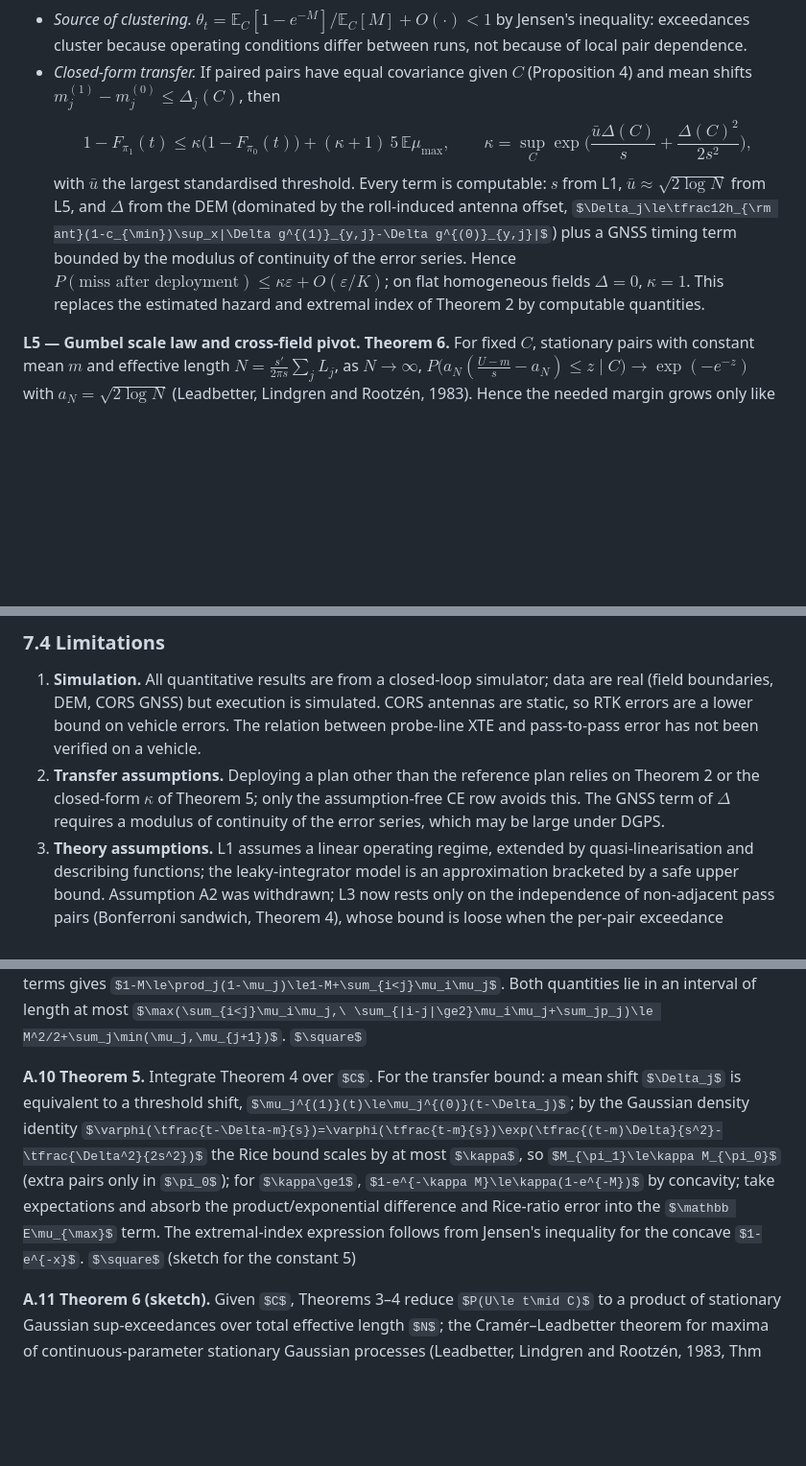
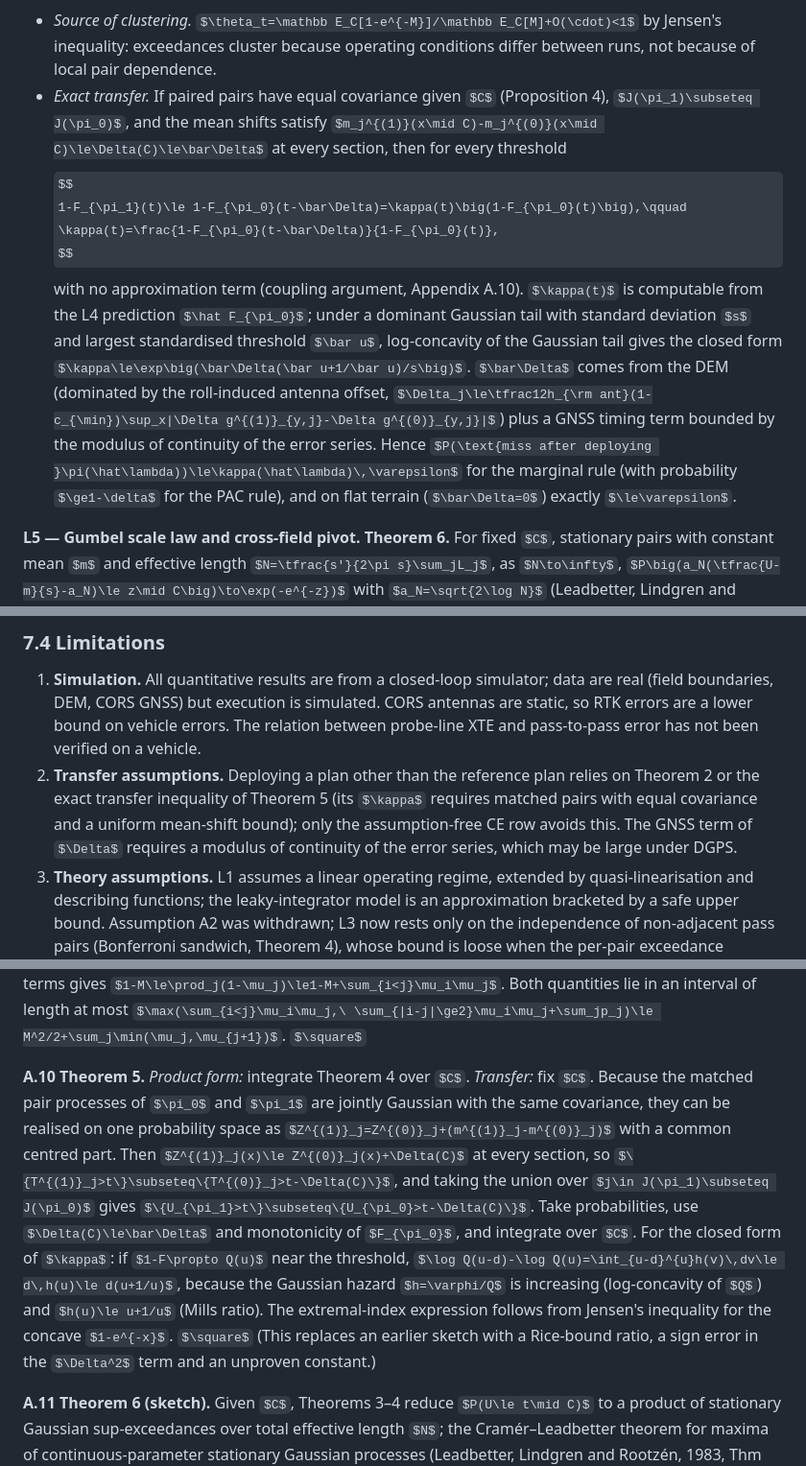
Before and after one commit to michaeln2026j-ops/11111, a Markdown page: docs/paper/draft.md, 3 parts joined by grey strips. Shown at 96% size. Rendered like a GitHub page; some formulas as TeX source; blank space fills up the shorter version.

```diff
--- a/docs/paper/draft.md
+++ b/docs/paper/draft.md
@@ -237,11 +237,11 @@ The product is used rather than $e^{-\sum_j\mu_j}$ because one pair can dominate
 **L4 — mixed Poisson over operating conditions.** **Theorem 5.** $F_\pi(t)=\mathbb E_C\big[\prod_{j\in J(\pi)}(1-\mu_j(t\mid C))\big]+\rho_\pi(t)$, $|\rho_\pi|\le\mathbb E_C[\eta(t\mid C)]$. Consequences:
 
 - *Source of clustering.* $\theta_t=\mathbb E_C[1-e^{-M}]/\mathbb E_C[M]+O(\cdot)<1$ by Jensen's inequality: exceedances cluster because operating conditions differ between runs, not because of local pair dependence.
-- *Closed-form transfer.* If paired pairs have equal covariance given $C$ (Proposition 4) and mean shifts $m_j^{(1)}-m_j^{(0)}\le\Delta_j(C)$, then
+- *Exact transfer.* If paired pairs have equal covariance given $C$ (Proposition 4), $J(\pi_1)\subseteq J(\pi_0)$, and the mean shifts satisfy $m_j^{(1)}(x\mid C)-m_j^{(0)}(x\mid C)\le\Delta(C)\le\bar\Delta$ at every section, then for every threshold
 $$
-1-F_{\pi_1}(t)\le\kappa\big(1-F_{\pi_0}(t)\big)+(\kappa+1)\,5\,\mathbb E\mu_{\max},\qquad \kappa=\sup_C\exp\Big(\frac{\bar u\Delta(C)}{s}+\frac{\Delta(C)^2}{2s^2}\Big),
+1-F_{\pi_1}(t)\le 1-F_{\pi_0}(t-\bar\Delta)=\kappa(t)\big(1-F_{\pi_0}(t)\big),\qquad \kappa(t)=\frac{1-F_{\pi_0}(t-\bar\Delta)}{1-F_{\pi_0}(t)},
 $$
-with $\bar u$ the largest standardised threshold. Every term is computable: $s$ from L1, $\bar u\approx\sqrt{2\log N}$ from L5, and $\Delta$ from the DEM (dominated by the roll-induced antenna offset, $\Delta_j\le\tfrac12h_{\rm ant}(1-c_{\min})\sup_x|\Delta g^{(1)}_{y,j}-\Delta g^{(0)}_{y,j}|$) plus a GNSS timing term bounded by the modulus of continuity of the error series. Hence $P(\text{miss after deployment})\le\kappa\varepsilon+O(\varepsilon/K)$; on flat homogeneous fields $\Delta=0$, $\kappa=1$. This replaces the estimated hazard and extremal index of Theorem 2 by computable quantities.
+with no approximation term (coupling argument, Appendix A.10). $\kappa(t)$ is computable from the L4 prediction $\hat F_{\pi_0}$; under a dominant Gaussian tail with standard deviation $s$ and largest standardised threshold $\bar u$, log-concavity of the Gaussian tail gives the closed form $\kappa\le\exp\big(\bar\Delta(\bar u+1/\bar u)/s\big)$. $\bar\Delta$ comes from the DEM (dominated by the roll-induced antenna offset, $\Delta_j\le\tfrac12h_{\rm ant}(1-c_{\min})\sup_x|\Delta g^{(1)}_{y,j}-\Delta g^{(0)}_{y,j}|$) plus a GNSS timing term bounded by the modulus of continuity of the error series. Hence $P(\text{miss after deploying }\pi(\hat\lambda))\le\kappa(\hat\lambda)\,\varepsilon$ for the marginal rule (with probability $\ge1-\delta$ for the PAC rule), and on flat terrain ($\bar\Delta=0$) exactly $\le\varepsilon$.
 
 **L5 — Gumbel scale law and cross-field pivot.** **Theorem 6.** For fixed $C$, stationary pairs with constant mean $m$ and effective length $N=\tfrac{s'}{2\pi s}\sum_jL_j$, as $N\to\infty$, $P\big(a_N(\tfrac{U-m}{s}-a_N)\le z\mid C\big)\to\exp(-e^{-z})$ with $a_N=\sqrt{2\log N}$ (Leadbetter, Lindgren and Rootzén, 1983). Hence the needed margin grows only like
 $$
@@ -801,7 +801,7 @@ Within one regime all field-level pivots, including the ideal one, are at or nea
 ### 7.4 Limitations
 
 1. **Simulation.** All quantitative results are from a closed-loop simulator; data are real (field boundaries, DEM, CORS GNSS) but execution is simulated. CORS antennas are static, so RTK errors are a lower bound on vehicle errors. The relation between probe-line XTE and pass-to-pass error has not been verified on a vehicle.
-2. **Transfer assumptions.** Deploying a plan other than the reference plan relies on Theorem 2 or the closed-form $\kappa$ of Theorem 5; only the assumption-free CE row avoids this. The GNSS term of $\Delta$ requires a modulus of continuity of the error series, which may be large under DGPS.
+2. **Transfer assumptions.** Deploying a plan other than the reference plan relies on Theorem 2 or the exact transfer inequality of Theorem 5 (its $\kappa$ requires matched pairs with equal covariance and a uniform mean-shift bound); only the assumption-free CE row avoids this. The GNSS term of $\Delta$ requires a modulus of continuity of the error series, which may be large under DGPS.
 3. **Theory assumptions.** L1 assumes a linear operating regime, extended by quasi-linearisation and describing functions; the leaky-integrator model is an approximation bracketed by a safe upper bound. Assumption A2 was withdrawn; L3 now rests only on the independence of non-adjacent pass pairs (Bonferroni sandwich, Theorem 4), whose bound is loose when the per-pair exceedance probabilities are not small. The Gumbel law (L5) is asymptotic while real fields have 10–150 pass pairs.
 4. **Exchangeability of fields.** CE-EVT-R assumes calibration and target fields are drawn from one population. That population may mix machine configurations, as in the mixed-fleet experiments, provided each configuration is represented in the calibration pool; it does not cover a new field type or a configuration absent from the pool.
 5. **Small test sets for efficiency.** Excess overlap at one calibration draw mixes efficiency with realised-coverage noise; the matched-coverage comparisons that separate the two are post hoc (v2) or secondary (v3). With 15 test fields per regime, within-regime efficiency differences of tenths of a point are not resolvable.
@@ -905,7 +905,7 @@ Proofs are reproduced from the internal theory notes; items marked "sketch" are
 
 **A.9 Theorem 4.** First- and second-order Bonferroni inequalities give $1-M\le P(\cap_jA_j^c\mid C)\le1-M+\sum_{i<j}P(A_i\cap A_j\mid C)$; non-adjacent pairs are independent given $C$ (Proposition 1.1 of the theory notes), so $P(A_i\cap A_j\mid C)=\mu_i\mu_j$ for $|i-j|\ge2$, and $p_j\le\min(\mu_j,\mu_{j+1})$. Expanding $\prod_j(1-\mu_j)$ as an alternating sum with decreasing terms gives $1-M\le\prod_j(1-\mu_j)\le1-M+\sum_{i<j}\mu_i\mu_j$. Both quantities lie in an interval of length at most $\max(\sum_{i<j}\mu_i\mu_j,\ \sum_{|i-j|\ge2}\mu_i\mu_j+\sum_jp_j)\le M^2/2+\sum_j\min(\mu_j,\mu_{j+1})$. $\square$
 
-**A.10 Theorem 5.** Integrate Theorem 4 over $C$. For the transfer bound: a mean shift $\Delta_j$ is equivalent to a threshold shift, $\mu_j^{(1)}(t)\le\mu_j^{(0)}(t-\Delta_j)$; by the Gaussian density identity $\varphi(\tfrac{t-\Delta-m}{s})=\varphi(\tfrac{t-m}{s})\exp(\tfrac{(t-m)\Delta}{s^2}-\tfrac{\Delta^2}{2s^2})$ the Rice bound scales by at most $\kappa$, so $M_{\pi_1}\le\kappa M_{\pi_0}$ (extra pairs only in $\pi_0$); for $\kappa\ge1$, $1-e^{-\kappa M}\le\kappa(1-e^{-M})$ by concavity; take expectations and absorb the product/exponential difference and Rice-ratio error into the $\mathbb E\mu_{\max}$ term. The extremal-index expression follows from Jensen's inequality for the concave $1-e^{-x}$. $\square$ (sketch for the constant 5)
+**A.10 Theorem 5.** *Product form:* integrate Theorem 4 over $C$. *Transfer:* fix $C$. Because the matched pair processes of $\pi_0$ and $\pi_1$ are jointly Gaussian with the same covariance, they can be realised on one probability space as $Z^{(1)}_j=Z^{(0)}_j+(m^{(1)}_j-m^{(0)}_j)$ with a common centred part. Then $Z^{(1)}_j(x)\le Z^{(0)}_j(x)+\Delta(C)$ at every section, so $\{T^{(1)}_j>t\}\subseteq\{T^{(0)}_j>t-\Delta(C)\}$, and taking the union over $j\in J(\pi_1)\subseteq J(\pi_0)$ gives $\{U_{\pi_1}>t\}\subseteq\{U_{\pi_0}>t-\Delta(C)\}$. Take probabilities, use $\Delta(C)\le\bar\Delta$ and monotonicity of $F_{\pi_0}$, and integrate over $C$. For the closed form of $\kappa$: if $1-F\propto Q(u)$ near the threshold, $\log Q(u-d)-\log Q(u)=\int_{u-d}^{u}h(v)\,dv\le d\,h(u)\le d(u+1/u)$, because the Gaussian hazard $h=\varphi/Q$ is increasing (log-concavity of $Q$) and $h(u)\le u+1/u$ (Mills ratio). The extremal-index expression follows from Jensen's inequality for the concave $1-e^{-x}$. $\square$ (This replaces an earlier sketch with a Rice-bound ratio, a sign error in the $\Delta^2$ term and an unproven constant.)
 
 **A.11 Theorem 6 (sketch).** Given $C$, Theorems 3–4 reduce $P(U\le t\mid C)$ to a product of stationary Gaussian sup-exceedances over total effective length $N$; the Cramér–Leadbetter theorem for maxima of continuous-parameter stationary Gaussian processes (Leadbetter, Lindgren and Rootzén, 1983, Thm 8.2.7) gives the Gumbel limit; inverting at $1-\varepsilon$ gives the scale law. Cross-field validity is the split-conformal lemma on exchangeable normalised scores (one per field); the $O(1/\log N)$ accuracy uses Hall (1979).
 
```
Also changed, not shown: docs/theory_evt.md (+26 -15 lines).
